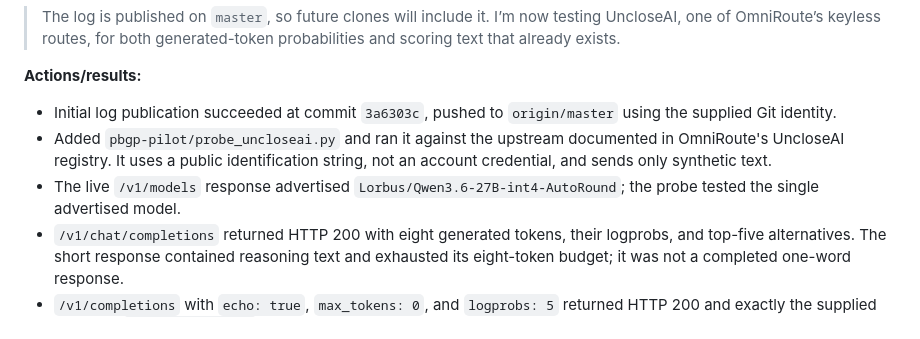
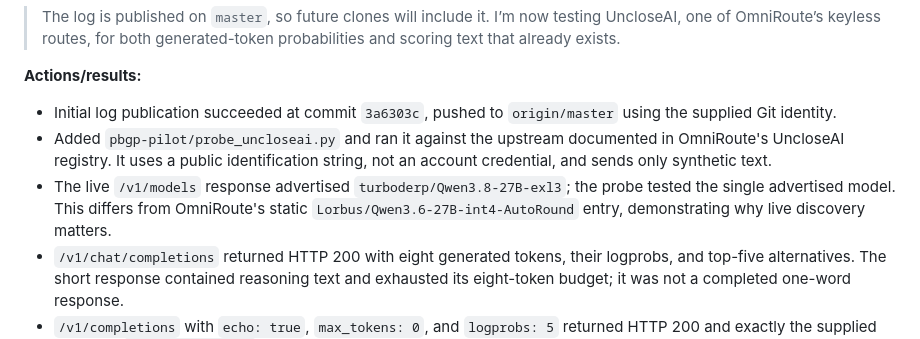
Before and after one commit to r34l-rudr44/Perturbation-Based-Generation-Profiling, a Markdown page: log.md, the part around the change. Drawn GitHub-style.

Commit message:
Correct live UncloseAI model identifier in project log

```diff
--- a/log.md
+++ b/log.md
@@ -551,7 +551,7 @@ A defensible test would compare pre-action continuations with and without the un
 
 - Initial log publication succeeded at commit `3a6303c`, pushed to `origin/master` using the supplied Git identity.
 - Added `pbgp-pilot/probe_uncloseai.py` and ran it against the upstream documented in OmniRoute's UncloseAI registry. It uses a public identification string, not an account credential, and sends only synthetic text.
-- The live `/v1/models` response advertised `Lorbus/Qwen3.6-27B-int4-AutoRound`; the probe tested the single advertised model.
+- The live `/v1/models` response advertised `turboderp/Qwen3.8-27B-exl3`; the probe tested the single advertised model. This differs from OmniRoute's static `Lorbus/Qwen3.6-27B-int4-AutoRound` entry, demonstrating why live discovery matters.
 - `/v1/chat/completions` returned HTTP 200 with eight generated tokens, their logprobs, and top-five alternatives. The short response contained reasoning text and exhausted its eight-token budget; it was not a completed one-word response.
 - `/v1/completions` with `echo: true`, `max_tokens: 0`, and `logprobs: 5` returned HTTP 200 and exactly the supplied sentence `The sky is blue.`. It returned five input tokens, with null probability for the first token and finite nonpositive logprobs for the remaining four.
 - Verified echoed text equals the requested prompt; joined tokens equal that text; token, probability, and offset arrays have matching lengths; returned non-null chosen-token logprobs are finite and nonpositive.
```
